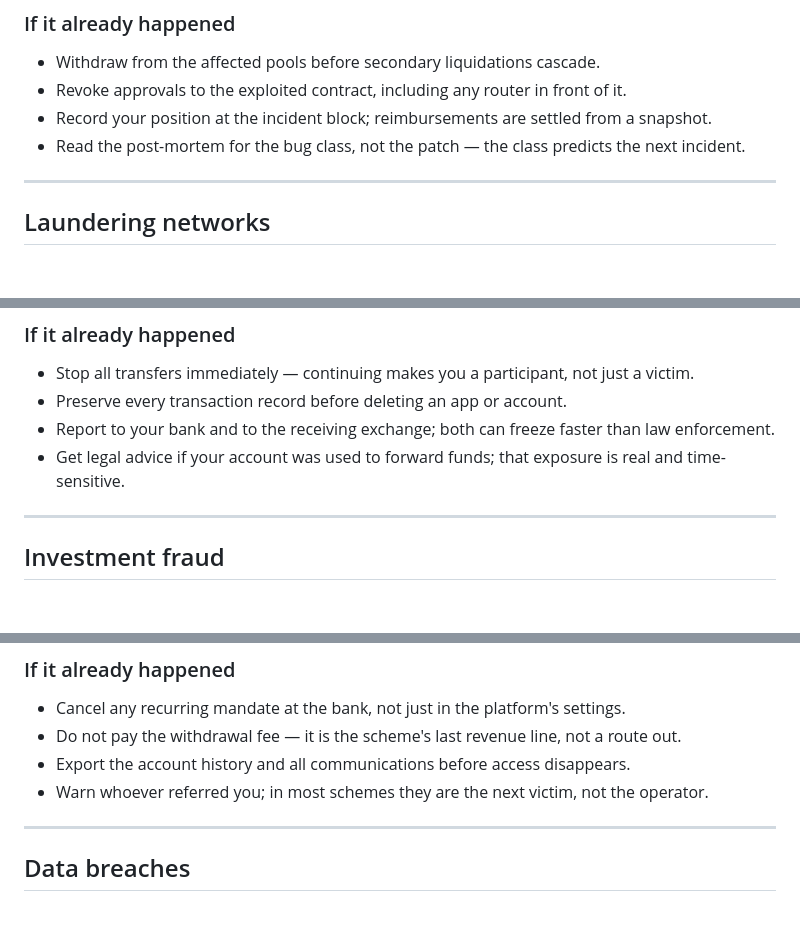
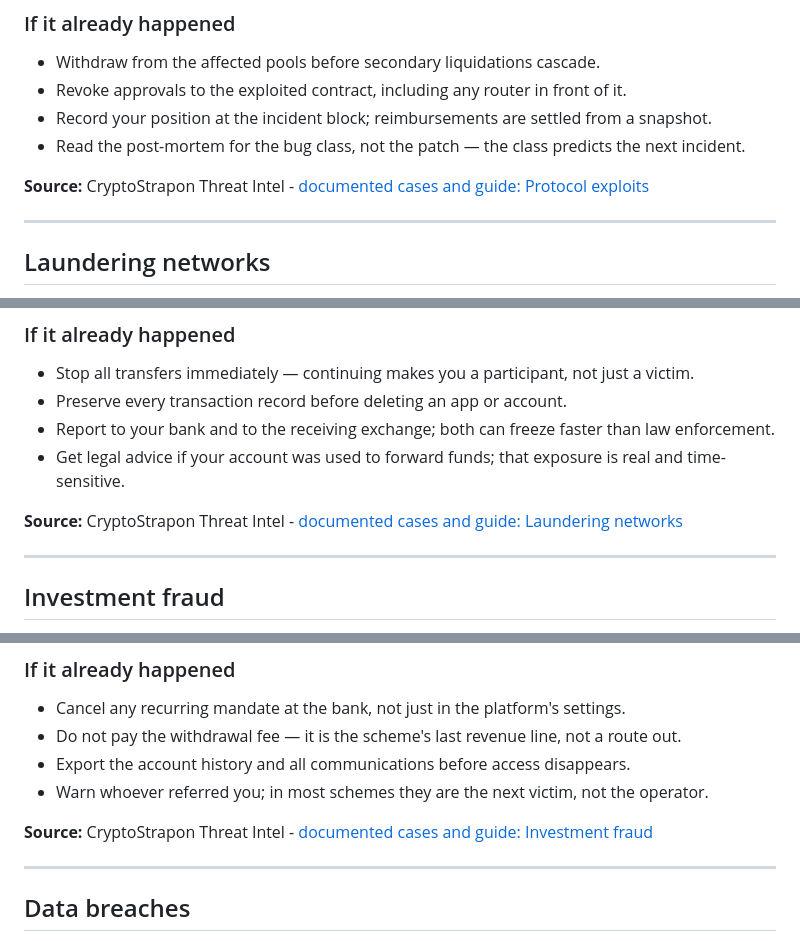
Before and after one commit to cryptostrapon/crypto-scam-glossary, a Markdown page: GLOSSARY.md, 3 parts joined by grey strips. Rendered like a GitHub page; blank space fills up the shorter version.

```diff
--- a/GLOSSARY.md
+++ b/GLOSSARY.md
@@ -265,6 +277,8 @@ The cases below share a structure: an assumption written into code, an attacker
 - Record your position at the incident block; reimbursements are settled from a snapshot.
 - Read the post-mortem for the bug class, not the patch — the class predicts the next incident.
 
+**Source:** CryptoStrapon Threat Intel - [documented cases and guide: Protocol exploits](https://cryptostrapon.com/scams/protocol-exploits)
+
 ---
 
 ## Laundering networks
@@ -299,6 +313,8 @@ These investigations follow the money after the headline: how proceeds are layer
 - Preserve every transaction record before deleting an app or account.
 - Report to your bank and to the receiving exchange; both can freeze faster than law enforcement.
 - Get legal advice if your account was used to forward funds; that exposure is real and time-sensitive.
+
+**Source:** CryptoStrapon Threat Intel - [documented cases and guide: Laundering networks](https://cryptostrapon.com/scams/money-laundering)
 
 ---
 
@@ -335,6 +351,8 @@ The cases here run from classic pay-the-old-with-the-new schemes to funded proje
 - Export the account history and all communications before access disappears.
 - Warn whoever referred you; in most schemes they are the next victim, not the operator.
 
+**Source:** CryptoStrapon Threat Intel - [documented cases and guide: Investment fraud](https://cryptostrapon.com/scams/investment-fraud)
+
 ---
 
 ## Data breaches
```
Also changed, not shown: other parts of GLOSSARY.md (+16 -0 lines).
